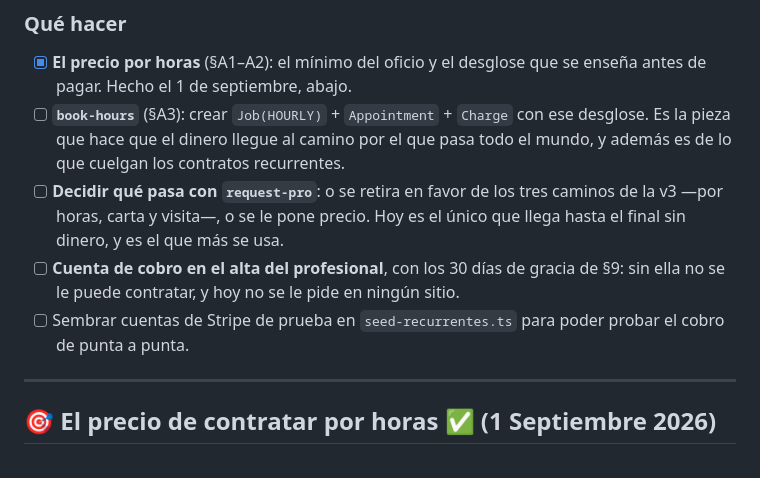
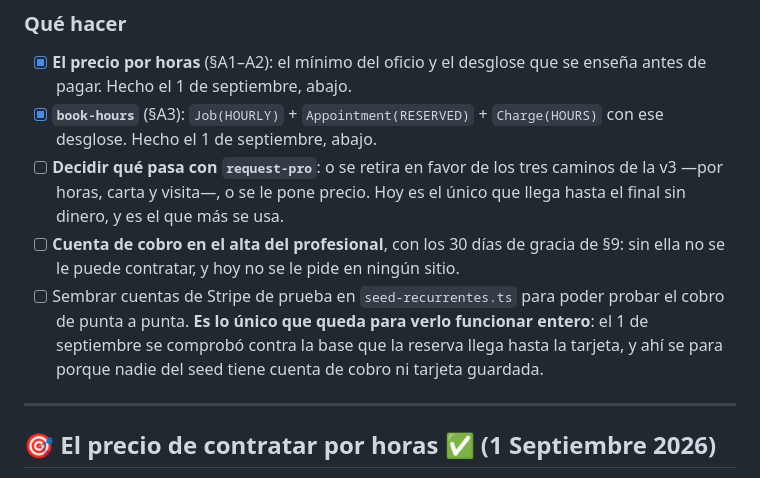
Before and after one commit to robin8888/lughly-front, a Markdown page: ROADMAP.md, the part around one of its changes. Drawn GitHub-style.

```diff
--- a/ROADMAP.md
+++ b/ROADMAP.md
@@ -1653,10 +1653,8 @@ existiera, un cobro a los profesionales de prueba fallaría con
 
 - [x] **El precio por horas** (§A1–A2): el mínimo del oficio y el desglose que
       se enseña antes de pagar. Hecho el 1 de septiembre, abajo.
-- [ ] **`book-hours`** (§A3): crear `Job(HOURLY)` + `Appointment` + `Charge`
-      con ese desglose. Es la pieza que hace que el dinero llegue al camino por
-      el que pasa todo el mundo, y además es de lo que cuelgan los contratos
-      recurrentes.
+- [x] **`book-hours`** (§A3): `Job(HOURLY)` + `Appointment(RESERVED)` +
+      `Charge(HOURS)` con ese desglose. Hecho el 1 de septiembre, abajo.
 - [ ] **Decidir qué pasa con `request-pro`**: o se retira en favor de los tres
       caminos de la v3 —por horas, carta y visita—, o se le pone precio. Hoy es
       el único que llega hasta el final sin dinero, y es el que más se usa.
@@ -1664,7 +1662,10 @@ existiera, un cobro a los profesionales de prueba fallaría con
       de §9: sin ella no se le puede contratar, y hoy no se le pide en ningún
       sitio.
 - [ ] Sembrar cuentas de Stripe de prueba en `seed-recurrentes.ts` para poder
-      probar el cobro de punta a punta.
+      probar el cobro de punta a punta. **Es lo único que queda para verlo
+      funcionar entero**: el 1 de septiembre se comprobó contra la base que la
+      reserva llega hasta la tarjeta, y ahí se para porque nadie del seed tiene
+      cuenta de cobro ni tarjeta guardada.
 
 ---
 
```
Also changed, not shown: other parts of ROADMAP.md (+70 -0 lines).
